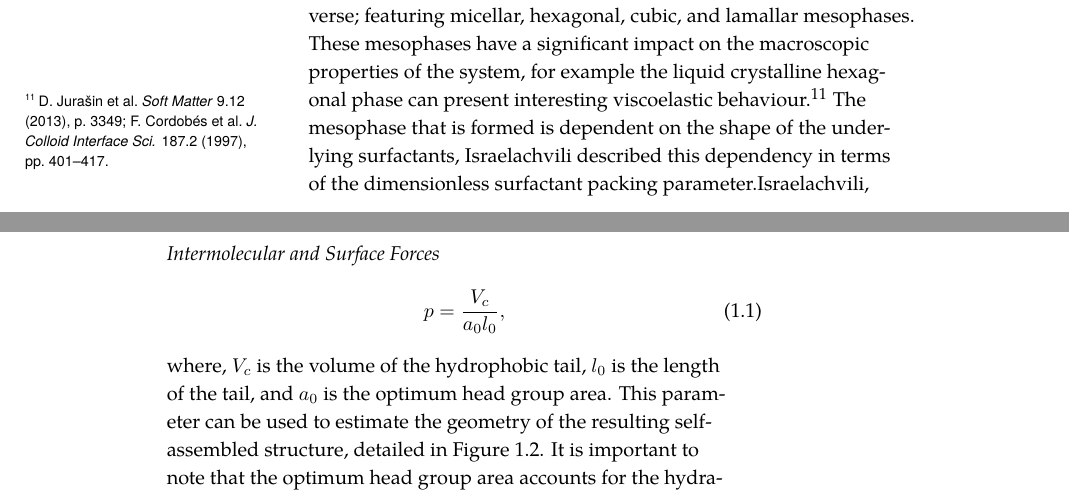
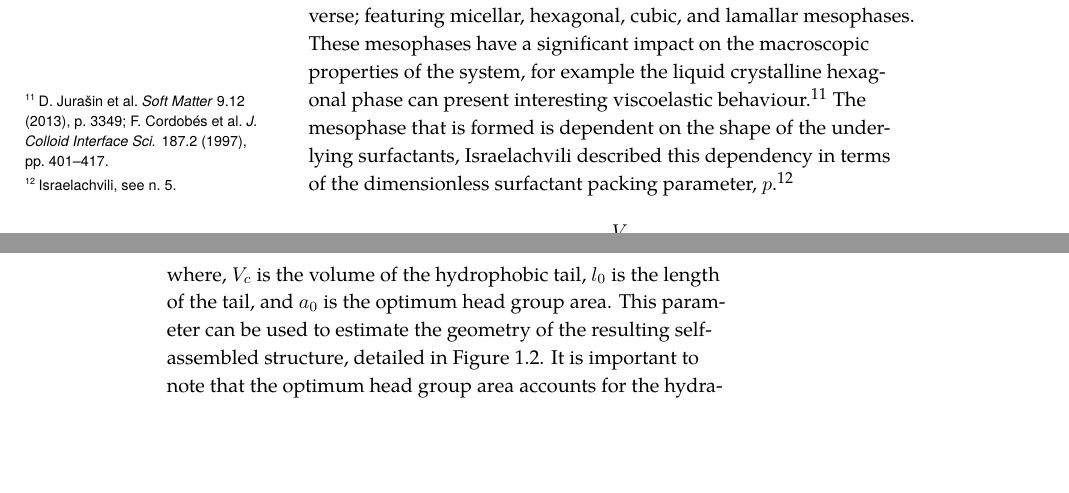
Before and after one commit to arm61/thesis, a LaTeX thesis (reports/main.tex, which reads reports/chapters/introduction/soft_matter.tex): two parts of pages 30 and 31 of 45, joined at a grey line, cut so that both start at the same text, the shorter picture padded with empty space. The pictures show the PDF file reports/main.pdf that the author committed with the source.

Commit message:
fix citation

```diff
--- a/reports/chapters/introduction/soft_matter.tex
+++ b/reports/chapters/introduction/soft_matter.tex
@@ -38,7 +38,7 @@ This means that at low concentrations, where it is statistically unlikely for an
 
 The structures can be formed from surfactant solutions are diverse; featuring micellar, hexagonal, cubic, and lamallar mesophases.
 These mesophases have a significant impact on the macroscopic properties of the system, for example the liquid crystalline hexagonal phase can present interesting viscoelastic behaviour.\autocite{jurasin_lamellar_2013,cordobes_linear_1997}
-The mesophase that is formed is dependent on the shape of the underlying surfactants, Israelachvili described this dependency in terms of the dimensionless surfactant packing parameter.\cite{israelachvili_intermolecular_2011}
+The mesophase that is formed is dependent on the shape of the underlying surfactants, Israelachvili described this dependency in terms of the dimensionless surfactant packing parameter, $p$.\autocite{israelachvili_intermolecular_2011}
 %
 \begin{equation}
 p = \frac{V_c}{a_0l_0},
```
Also changed, not shown: reports/main.pdf.
